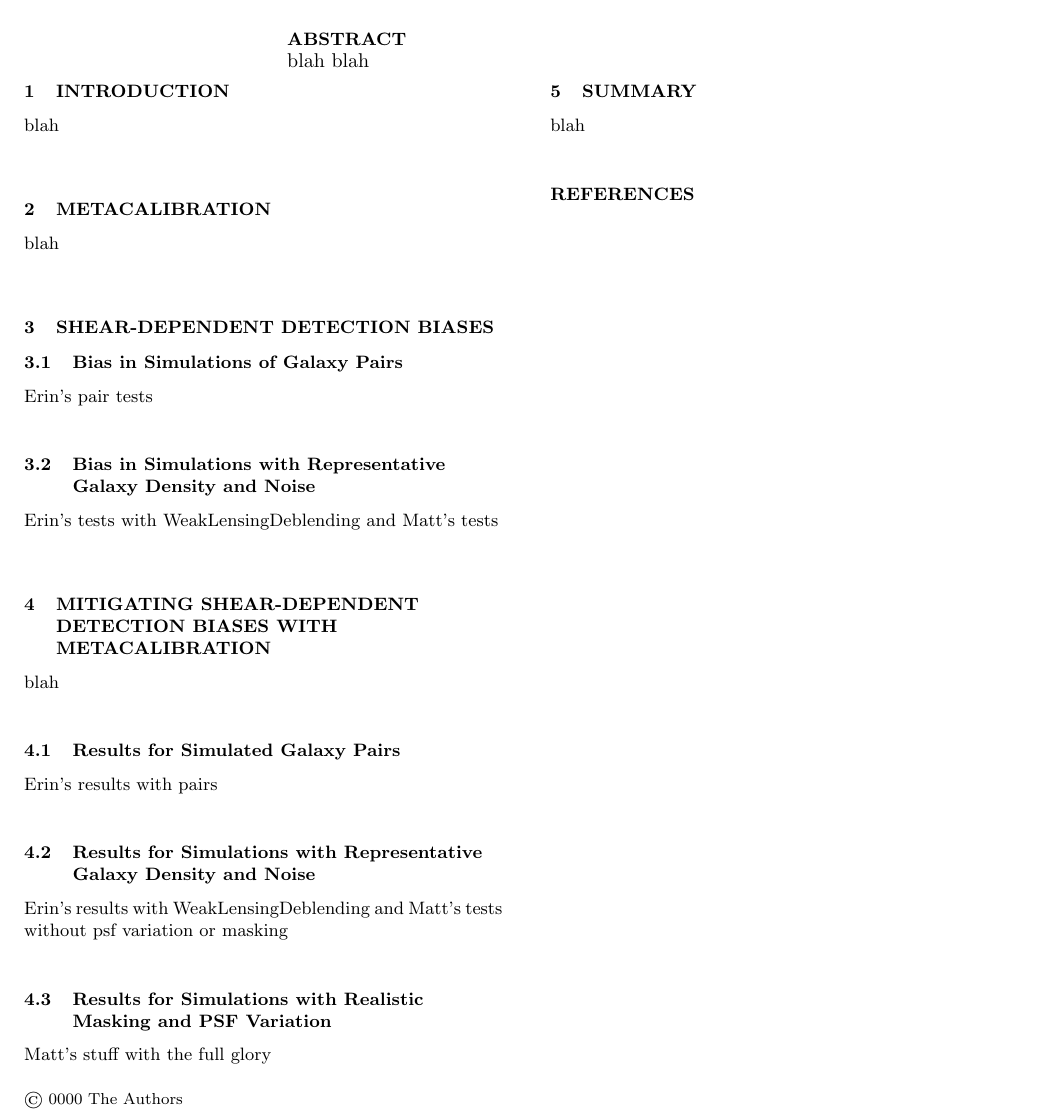
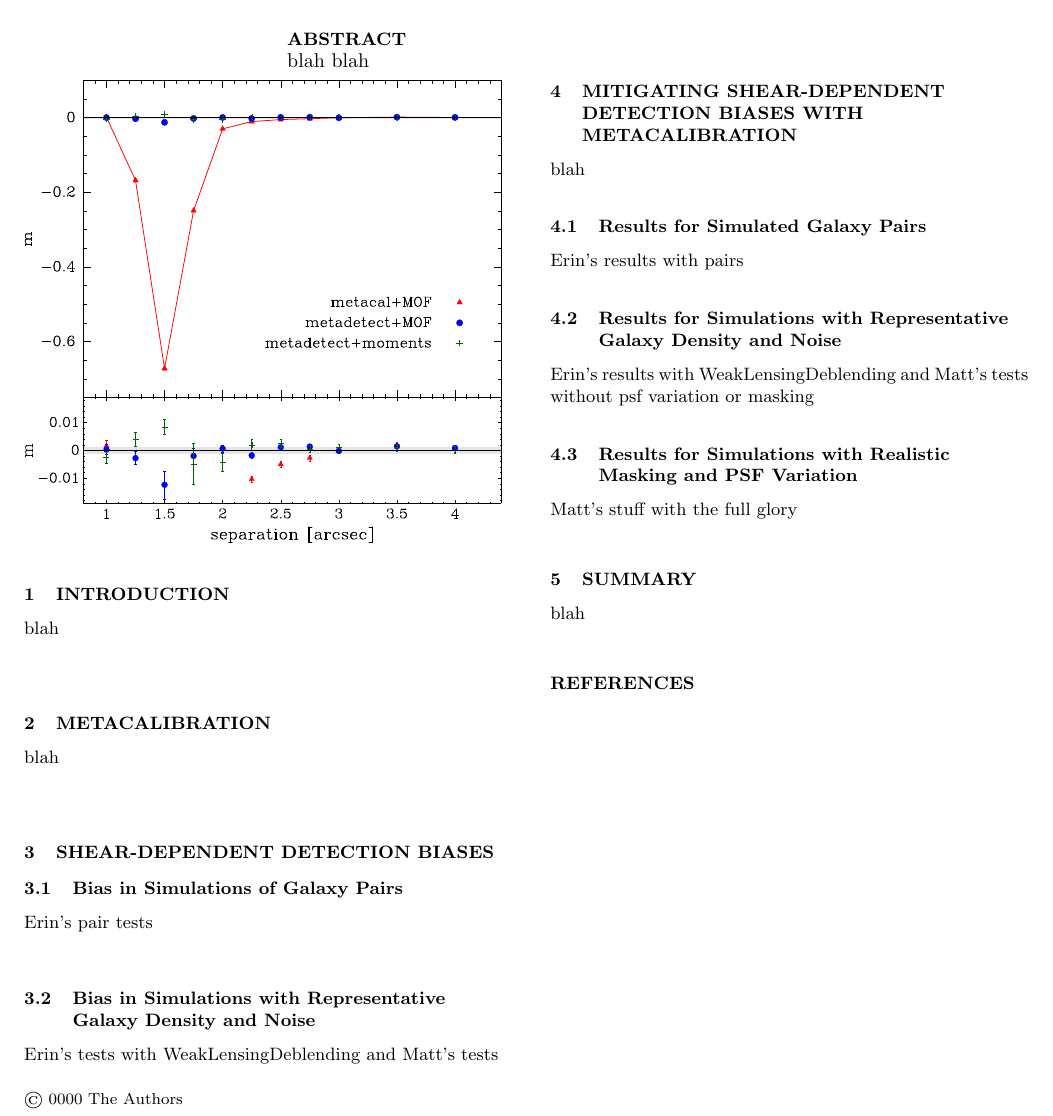
Before and after one commit to esheldon/metadetect-paper, a LaTeX paper (mdet.tex): part of the page, cut so that both start at the same text. Compiled offline with pdfLaTeX; a LaTeX package or settings file that is missing is left out.

Commit message:
added pairs figure includegraphics

```diff
--- a/mdet.tex
+++ b/mdet.tex
@@ -77,6 +77,10 @@ blah
 
 \subsection{Bias in Simulations of Galaxy Pairs}
 
+\begin{figure}
+    \includegraphics[width=\columnwidth]{pairs-mc-bdkpair.pdf}
+
+\end{figure}
 Erin's pair tests
 
 \subsection{Bias in Simulations with Representative Galaxy Density and Noise}
```
